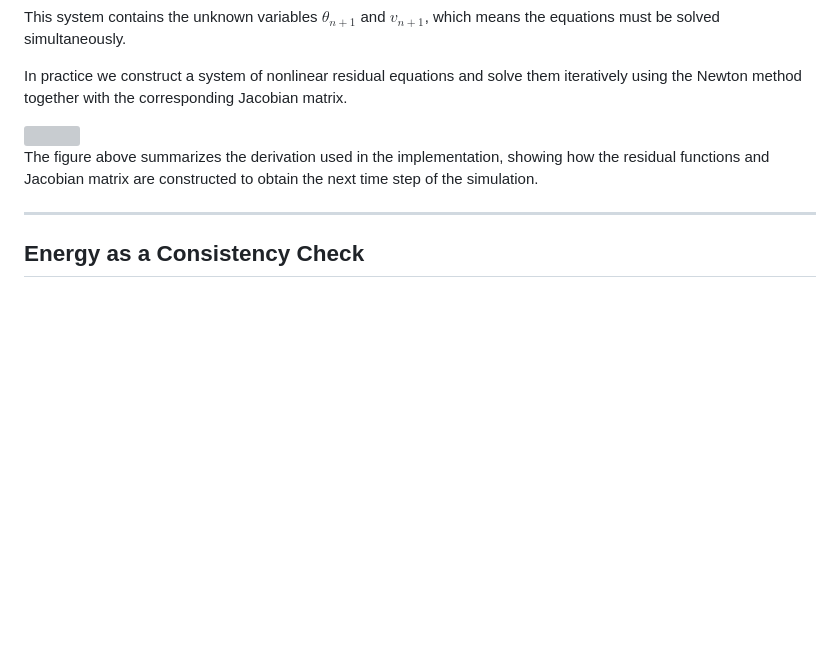
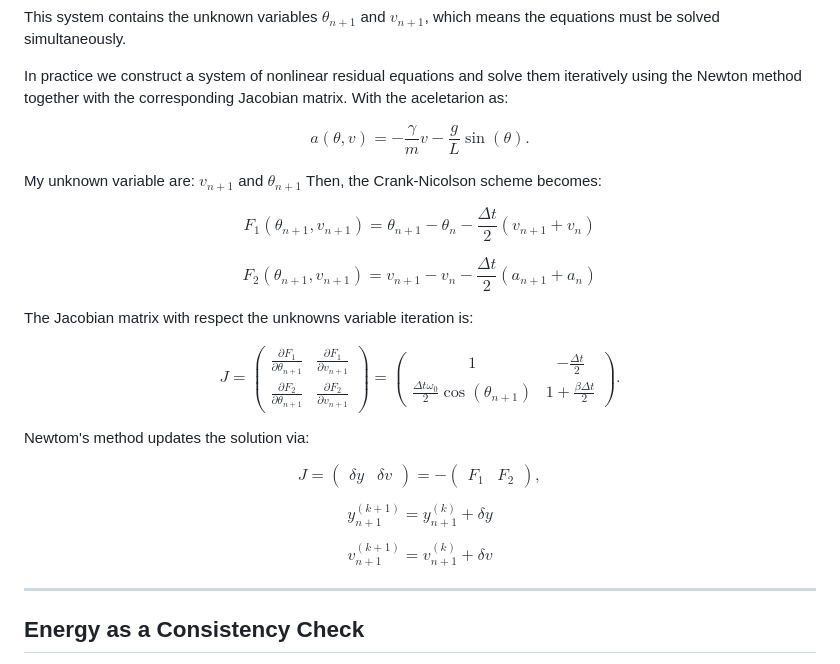
Before and after one commit to Jorbanejah/physics_simulation, a Markdown page: oscillatory_motion/Damping_vibration/README.md, the part around the change. GitHub-like rendering; blank space fills up the shorter version; grey boxes are pictures that could not be loaded.

Commit message:
Update README with equations and Jacobian matrix

```diff
--- a/oscillatory_motion/Damping_vibration/README.md
+++ b/oscillatory_motion/Damping_vibration/README.md
@@ -466,15 +466,69 @@ which means the equations must be solved simultaneously.
 In practice we construct a system of nonlinear residual equations and solve
 them iteratively using the Newton method together with the corresponding
 Jacobian matrix.
+With the aceletarion as:
 </p>
 
-<img src="./figures/crank_nicolson_derivation.jpg" width="500">
+$$
+a(\theta,v) = -\frac{\gamma}{m}v - \frac{g}{L}\sin (\theta).
+$$
 
 <p>
-The figure above summarizes the derivation used in the implementation,
-showing how the residual functions and Jacobian matrix are constructed
-to obtain the next time step of the simulation.
+My unknown variable are: $v_{n+1}$ and $\theta_{n+1}$
+Then, the Crank-Nicolson scheme becomes:
 </p>
+
+$$
+F_1(\theta_{n+1}, v_{n+1}) = \theta_{n+1} - \theta_{n} - \frac{\Delta t}{2} (v_{n+1} + v_{n})
+$$
+
+$$
+F_2(\theta_{n+1}, v_{n+1}) = v_{n+1} - v_{n} - \frac{\Delta t}{2} (a_{n+1} + a_{n})
+$$
+
+<p>
+The Jacobian matrix with respect the unknowns variable iteration is:
+</p>
+
+$$
+J =
+\begin{pmatrix}
+\frac{\partial F_1}{\partial \theta_{n+1}} &
+\frac{\partial F_1}{\partial v_{n+1}} \\
+\frac{\partial F_2}{\partial \theta_{n+1}} &
+\frac{\partial F_2}{\partial v_{n+1}}
+\end{pmatrix}
+= \begin{pmatrix}
+1 &
+-\frac{\Delta t}{2} \\
+\frac{\Delta t \omega_0}{2}\cos(\theta_{n+1}) &
+1 + \frac{\beta \Delta t}{2}
+\end{pmatrix}.
+$$
+
+<p>
+Newtom's method updates the solution via:
+</p>
+
+$$
+J = \begin{pmatrix}
+\delta y &
+\delta v
+\end{pmatrix}
+= - \begin{pmatrix}
+F_1 &
+F_2
+\end{pmatrix},
+$$
+
+$$
+y_{n+1}^{(k+1)} = y_{n+1}^{(k)} + \delta y
+$$
+
+$$
+v_{n+1}^{(k+1)} = v_{n+1}^{(k)} + \delta v
+$$
+
 <hr>
 
 <h2>Energy as a Consistency Check</h2>
```
